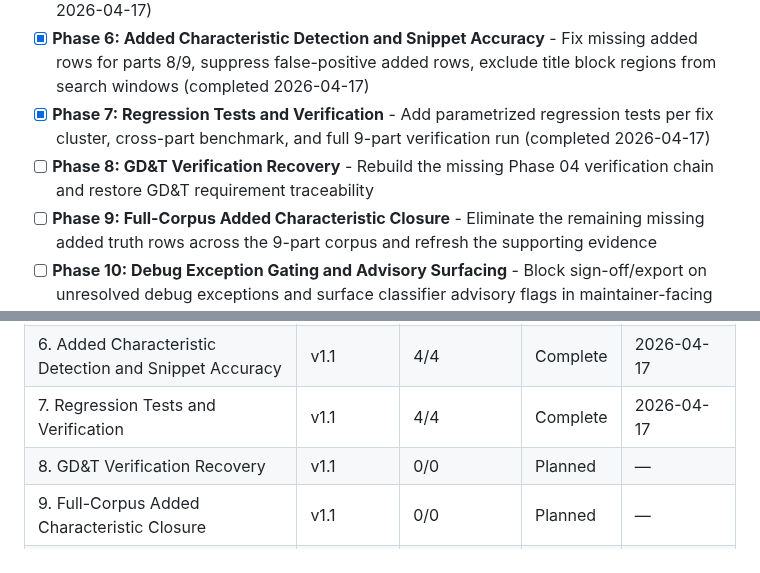
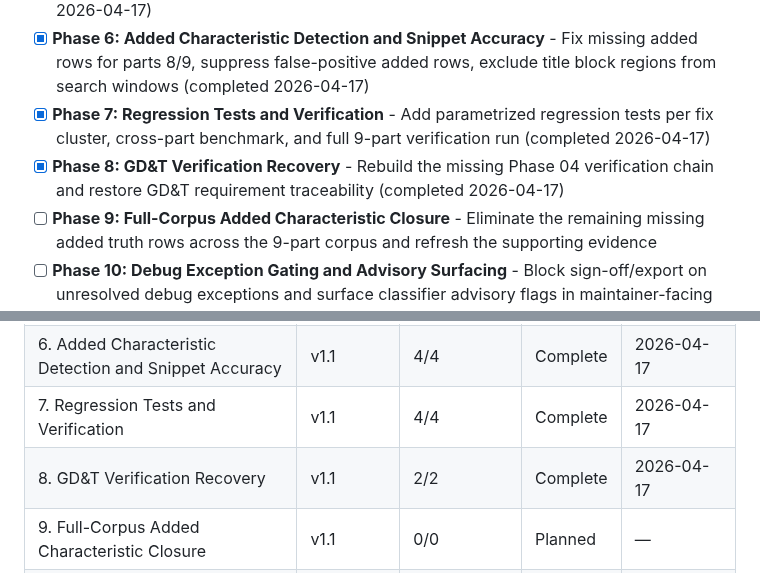
Before and after one commit to NukaW0rld/Revision-Reconciliation, a Markdown page: .planning/ROADMAP.md, 2 parts joined by grey strips. Rendered like a GitHub page.

```diff
--- a/.planning/ROADMAP.md
+++ b/.planning/ROADMAP.md
@@ -22,7 +22,7 @@ See [milestones/v1.0-ROADMAP.md](milestones/v1.0-ROADMAP.md) for full phase deta
 - [x] **Phase 5: Classification Logic Fixes** - Suppress adjacency bleed false positives, resolve removed+added pairs as changed, detect asymmetric tolerance changes (completed 2026-04-17)
 - [x] **Phase 6: Added Characteristic Detection and Snippet Accuracy** - Fix missing added rows for parts 8/9, suppress false-positive added rows, exclude title block regions from search windows (completed 2026-04-17)
 - [x] **Phase 7: Regression Tests and Verification** - Add parametrized regression tests per fix cluster, cross-part benchmark, and full 9-part verification run (completed 2026-04-17)
-- [ ] **Phase 8: GD&T Verification Recovery** - Rebuild the missing Phase 04 verification chain and restore GD&T requirement traceability
+- [x] **Phase 8: GD&T Verification Recovery** - Rebuild the missing Phase 04 verification chain and restore GD&T requirement traceability (completed 2026-04-17)
 - [ ] **Phase 9: Full-Corpus Added Characteristic Closure** - Eliminate the remaining missing added truth rows across the 9-part corpus and refresh the supporting evidence
 - [ ] **Phase 10: Debug Exception Gating and Advisory Surfacing** - Block sign-off/export on unresolved debug exceptions and surface classifier advisory flags in maintainer-facing surfaces
 - [ ] **Phase 11: Web Run-to-Review E2E Automation** - Cover the live `/runs/new` through review/debug/export path with automated integration tests
@@ -141,7 +141,7 @@ See [milestones/v1.0-ROADMAP.md](milestones/v1.0-ROADMAP.md) for full phase deta
 | 5. Classification Logic Fixes | v1.1 | 5/5 | Complete   | 2026-04-17 |
 | 6. Added Characteristic Detection and Snippet Accuracy | v1.1 | 4/4 | Complete   | 2026-04-17 |
 | 7. Regression Tests and Verification | v1.1 | 4/4 | Complete | 2026-04-17 |
-| 8. GD&T Verification Recovery | v1.1 | 0/0 | Planned | — |
+| 8. GD&T Verification Recovery | v1.1 | 2/2 | Complete | 2026-04-17 |
 | 9. Full-Corpus Added Characteristic Closure | v1.1 | 0/0 | Planned | — |
 | 10. Debug Exception Gating and Advisory Surfacing | v1.1 | 0/0 | Planned | — |
 | 11. Web Run-to-Review E2E Automation | v1.1 | 0/0 | Planned | — |
```
Also changed, not shown: .planning/STATE.md (+15 -15 lines).
